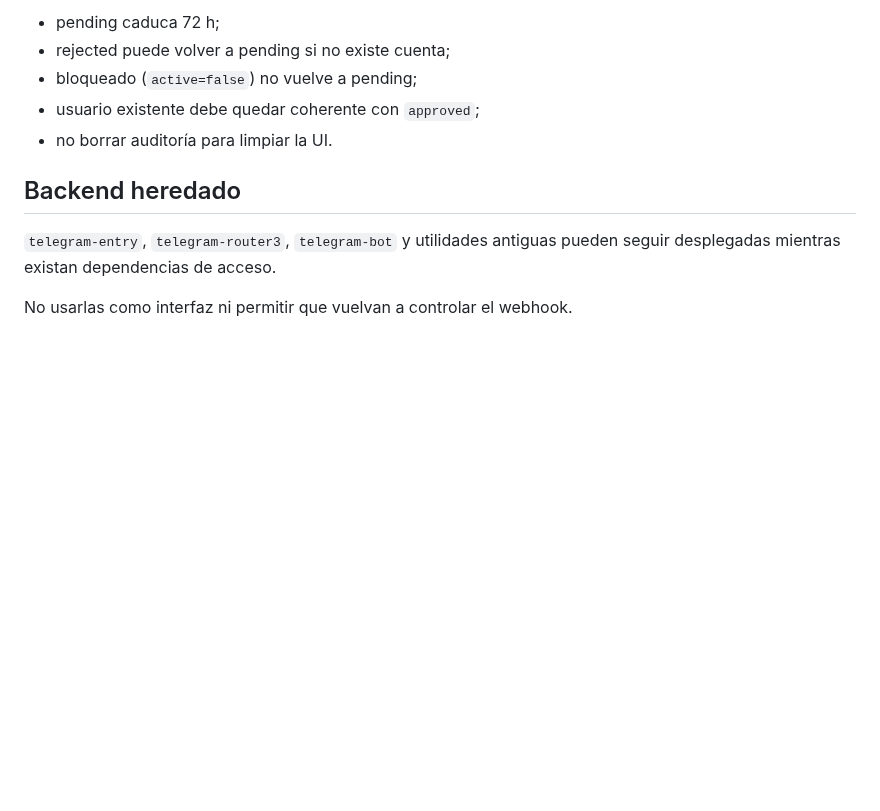
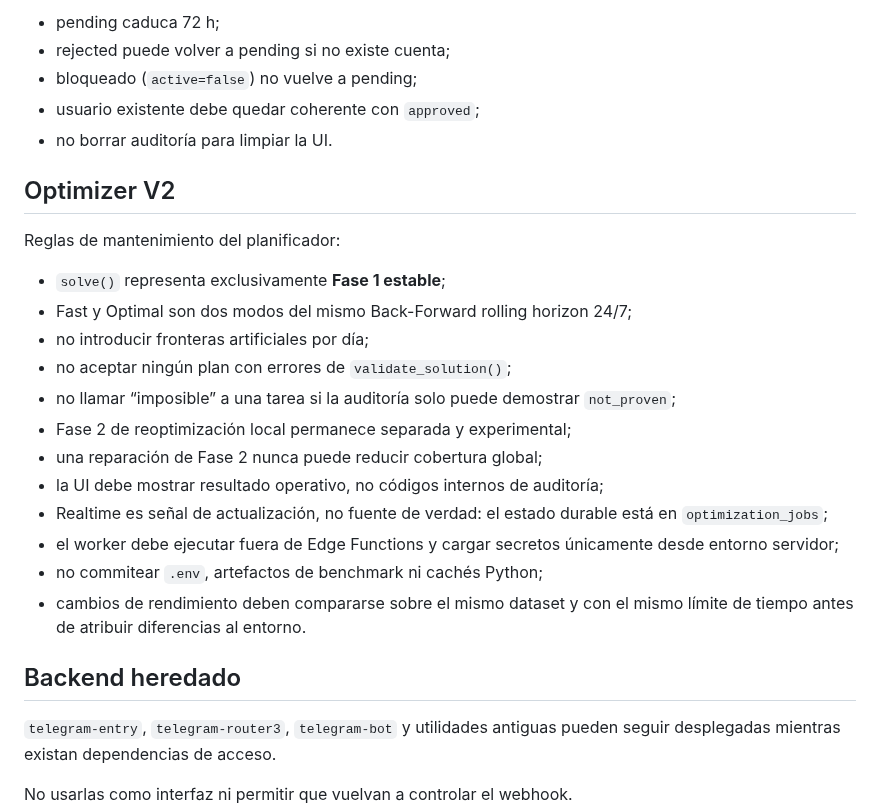
Before and after one commit to jdlc86/MartinGallardo_GPS, a Markdown page: AGENTS.md, the part around the change. Drawn GitHub-style; blank space fills up the shorter version.

Commit message:
docs: sync optimizer v2 stable architecture

```diff
--- a/AGENTS.md
+++ b/AGENTS.md
@@ -173,6 +173,24 @@ Reglas:
 - usuario existente debe quedar coherente con `approved`;
 - no borrar auditoría para limpiar la UI.
 
+## Optimizer V2
+
+Reglas de mantenimiento del planificador:
+
+- `solve()` representa exclusivamente **Fase 1 estable**;
+- Fast y Optimal son dos modos del mismo Back-Forward rolling horizon 24/7;
+- no introducir fronteras artificiales por día;
+- no aceptar ningún plan con errores de `validate_solution()`;
+- no llamar “imposible” a una tarea si la auditoría solo puede demostrar `not_proven`;
+- Fase 2 de reoptimización local permanece separada y experimental;
+- una reparación de Fase 2 nunca puede reducir cobertura global;
+- la UI debe mostrar resultado operativo, no códigos internos de auditoría;
+- Realtime es señal de actualización, no fuente de verdad: el estado durable está en `optimization_jobs`;
+- el worker debe ejecutar fuera de Edge Functions y cargar secretos únicamente desde entorno servidor;
+- no commitear `.env`, artefactos de benchmark ni cachés Python;
+- cambios de rendimiento deben compararse sobre el mismo dataset y con el mismo límite de tiempo antes de atribuir diferencias al entorno.
+
+
 ## Backend heredado
 
 `telegram-entry`, `telegram-router3`, `telegram-bot` y utilidades antiguas pueden seguir desplegadas mientras existan dependencias de acceso.
```
